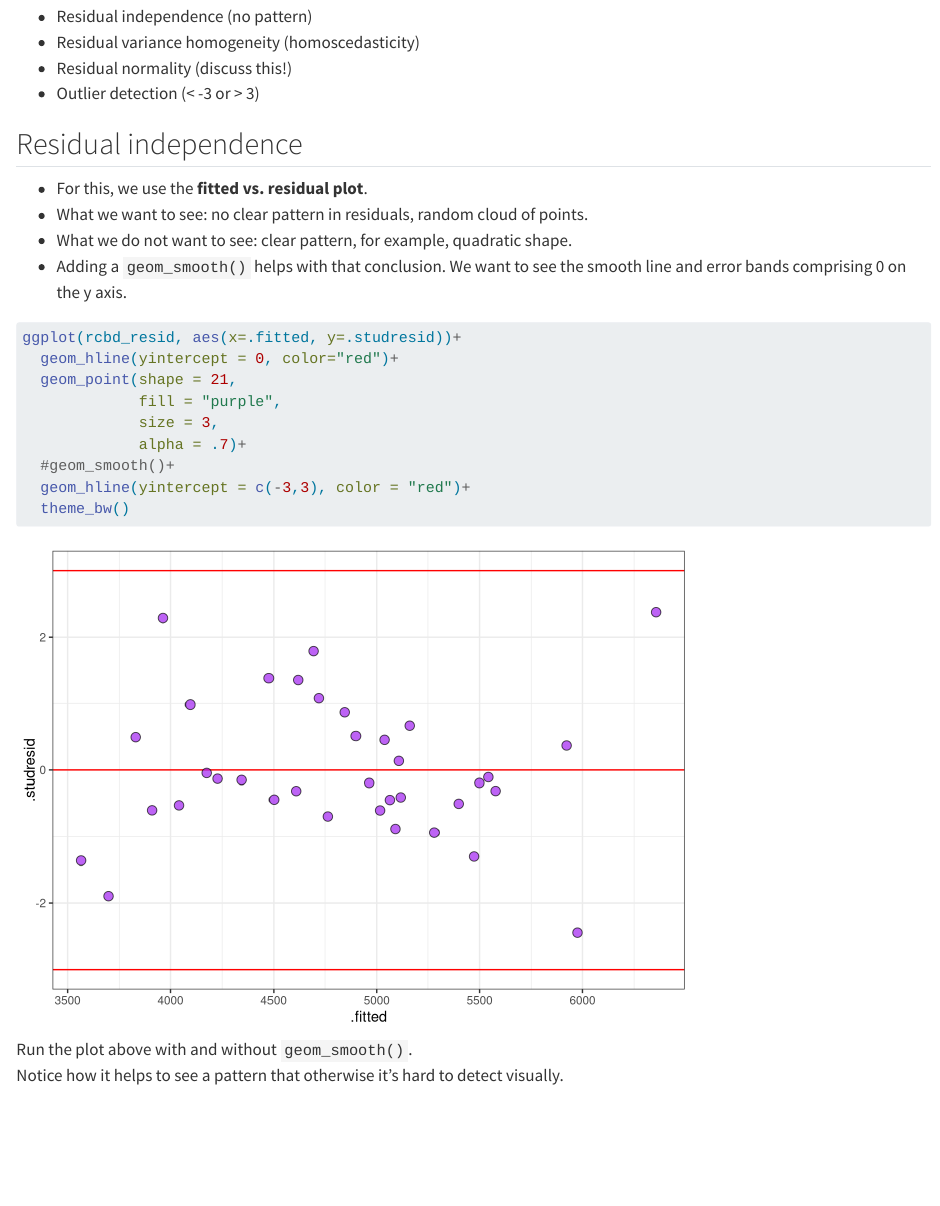
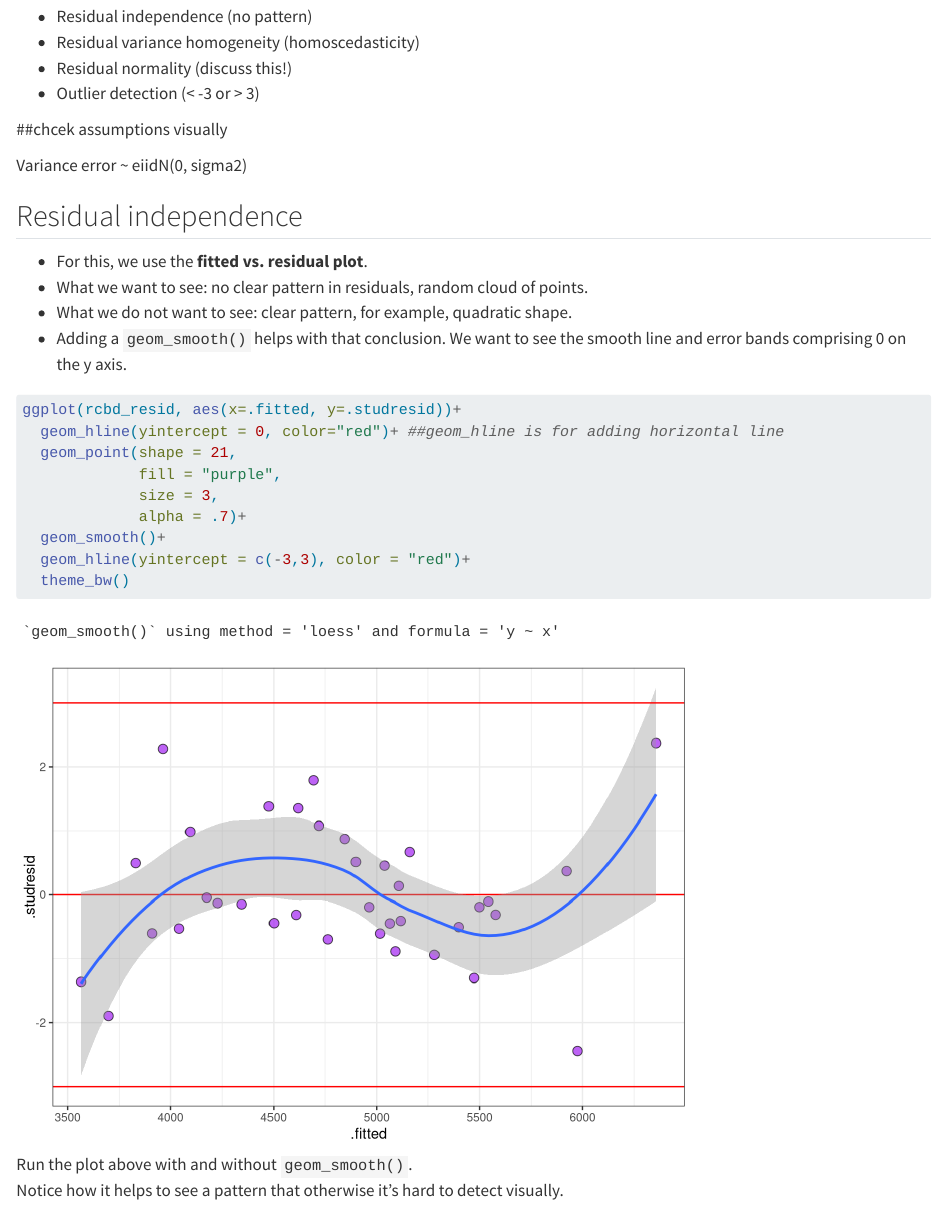
Before and after one commit to Madhuparna60/04_rcbd_25, a Quarto document (code/01-28_rcbd_partial copy.qmd): the page in a window 1100 px wide, from 8770 px down. Rendered offline with R 4.5, knitr and Pandoc in place of Quarto, with nearby package versions; code that draws random numbers runs with fixed seeds of ours; some code elsewhere in the file could not run offline.

Commit message:
updated rcbd_partial_part3

````diff
--- a/code/01-28_rcbd_partial copy.qmd
+++ b/code/01-28_rcbd_partial copy.qmd
@@ -164,6 +166,10 @@ Now, let's recap the linear model assumptions:
 - Residual normality (discuss this!)
 - Outlier detection (< -3 or > 3)
 
+##chcek assumptions visually
+
+Variance error ~ eiidN(0, sigma2)
+
 ## Residual independence
 - For this, we use the **fitted vs. residual plot**.
 - What we want to see: no clear pattern in residuals, random cloud of points.
@@ -172,12 +178,12 @@ Now, let's recap the linear model assumptions:
 
 ```{r }
 ggplot(rcbd_resid, aes(x=.fitted, y=.studresid))+
-  geom_hline(yintercept = 0, color="red")+
+  geom_hline(yintercept = 0, color="red")+ ##geom_hline is for adding horizontal line
   geom_point(shape = 21,
              fill = "purple",
              size = 3,
              alpha = .7)+
-  #geom_smooth()+
+  geom_smooth()+
   geom_hline(yintercept = c(-3,3), color = "red")+
   theme_bw()
 ```
````
Also changed, not shown: code/01-28_rcbd_partial copy.qmd (2 more changed lines).
